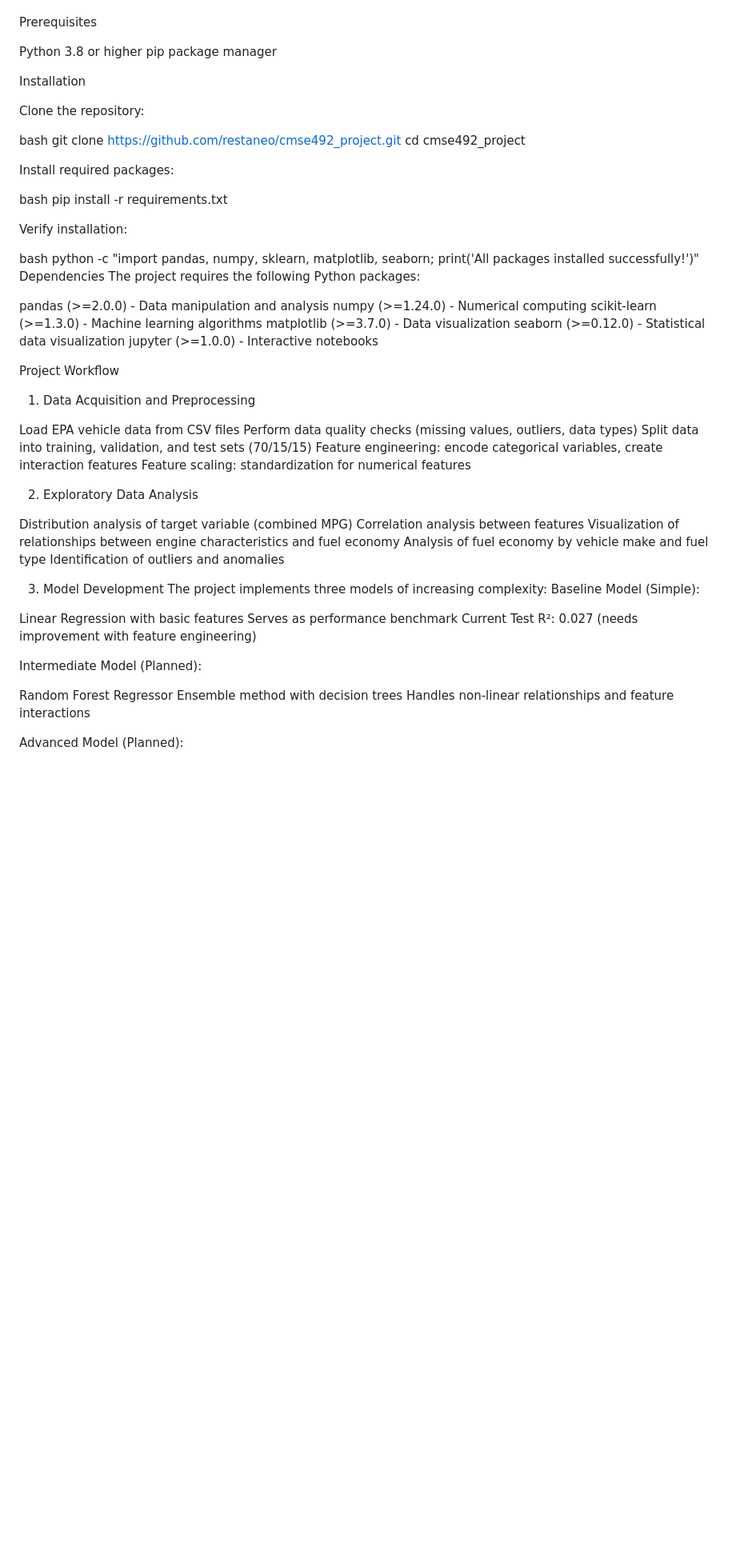
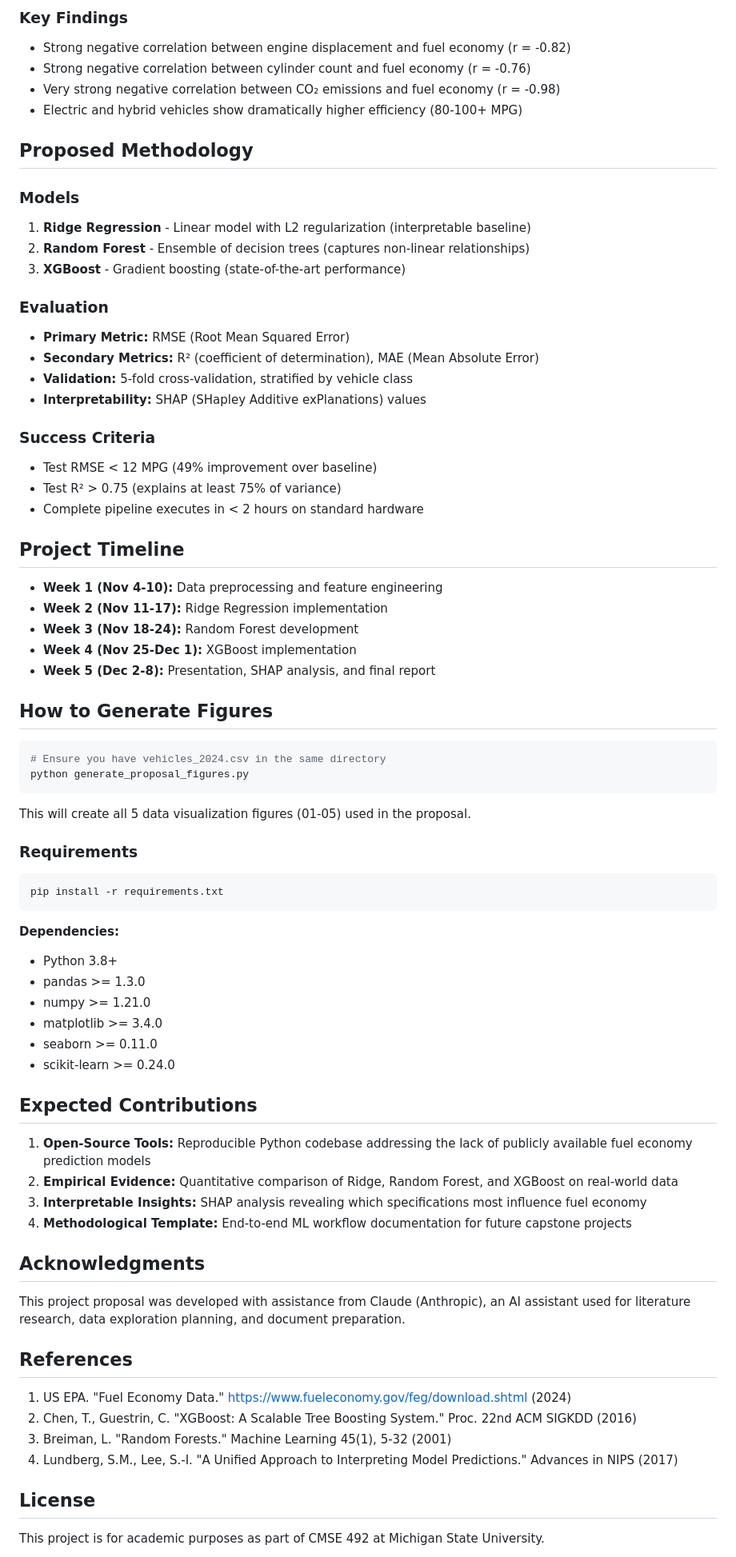
Before and after one commit to restaneo/cmse492_project, a Markdown page: README.md, the part around one of its changes. Shown at 80% size. GitHub-like rendering; blank space fills up the shorter version.

Commit message:
Update README.md
update based on new info in the proposal

````diff
--- a/README.md
+++ b/README.md
@@ -45,64 +61,77 @@ Cylinder Range: 3 - 12 cylinders
 
+### Key Findings
+- Strong negative correlation between engine displacement and fuel economy (r = -0.82)
+- Strong negative correlation between cylinder count and fuel economy (r = -0.76)
+- Very strong negative correlation between CO₂ emissions and fuel economy (r = -0.98)
+- Electric and hybrid vehicles show dramatically higher efficiency (80-100+ MPG)
 
-Prerequisites
+## Proposed Methodology
 
-Python 3.8 or higher
-pip package manager
+### Models
+1. **Ridge Regression** - Linear model with L2 regularization (interpretable baseline)
+2. **Random Forest** - Ensemble of decision trees (captures non-linear relationships)
+3. **XGBoost** - Gradient boosting (state-of-the-art performance)
 
-Installation
+### Evaluation
+- **Primary Metric:** RMSE (Root Mean Squared Error)
+- **Secondary Metrics:** R² (coefficient of determination), MAE (Mean Absolute Error)
+- **Validation:** 5-fold cross-validation, stratified by vehicle class
+- **Interpretability:** SHAP (SHapley Additive exPlanations) values
 
-Clone the repository:
+### Success Criteria
+- Test RMSE < 12 MPG (49% improvement over baseline)
+- Test R² > 0.75 (explains at least 75% of variance)
+- Complete pipeline executes in < 2 hours on standard hardware
 
-bash   git clone https://github.com/restaneo/cmse492_project.git
-   cd cmse492_project
+## Project Timeline
 
-Install required packages:
+- **Week 1 (Nov 4-10):** Data preprocessing and feature engineering
+- **Week 2 (Nov 11-17):** Ridge Regression implementation
+- **Week 3 (Nov 18-24):** Random Forest development
+- **Week 4 (Nov 25-Dec 1):** XGBoost implementation
+- **Week 5 (Dec 2-8):** Presentation, SHAP analysis, and final report
 
-bash   pip install -r requirements.txt
+## How to Generate Figures
 
-Verify installation:
+```bash
+# Ensure you have vehicles_2024.csv in the same directory
+python generate_proposal_figures.py
+```
 
-bash   python -c "import pandas, numpy, sklearn, matplotlib, seaborn; print('All packages installed successfully!')"
-Dependencies
-The project requires the following Python packages:
+This will create all 5 data visualization figures (01-05) used in the proposal.
 
-pandas (>=2.0.0) - Data manipulation and analysis
-numpy (>=1.24.0) - Numerical computing
-scikit-learn (>=1.3.0) - Machine learning algorithms
-matplotlib (>=3.7.0) - Data visualization
-seaborn (>=0.12.0) - Statistical data visualization
-jupyter (>=1.0.0) - Interactive notebooks
+### Requirements
+```bash
+pip install -r requirements.txt
+```
 
-Project Workflow
-1. Data Acquisition and Preprocessing
+**Dependencies:**
+- Python 3.8+
+- pandas >= 1.3.0
+- numpy >= 1.21.0
+- matplotlib >= 3.4.0
+- seaborn >= 0.11.0
+- scikit-learn >= 0.24.0
 
-Load EPA vehicle data from CSV files
-Perform data quality checks (missing values, outliers, data types)
-Split data into training, validation, and test sets (70/15/15)
-Feature engineering: encode categorical variables, create interaction features
-Feature scaling: standardization for numerical features
+## Expected Contributions
 
-2. Exploratory Data Analysis
+1. **Open-Source Tools:** Reproducible Python codebase addressing the lack of publicly available fuel economy prediction models
+2. **Empirical Evidence:** Quantitative comparison of Ridge, Random Forest, and XGBoost on real-world data
+3. **Interpretable Insights:** SHAP analysis revealing which specifications most influence fuel economy
+4. **Methodological Template:** End-to-end ML workflow documentation for future capstone projects
 
-Distribution analysis of target variable (combined MPG)
-Correlation analysis between features
-Visualization of relationships between engine characteristics and fuel economy
-Analysis of fuel economy by vehicle make and fuel type
-Identification of outliers and anomalies
+## Acknowledgments
 
-3. Model Development
-The project implements three models of increasing complexity:
-Baseline Model (Simple):
+This project proposal was developed with assistance from Claude (Anthropic), an AI assistant used for literature research, data exploration planning, and document preparation.
 
-Linear Regression with basic features
-Serves as performance benchmark
-Current Test R²: 0.027 (needs improvement with feature engineering)
+## References
 
-Intermediate Model (Planned):
+1. US EPA. "Fuel Economy Data." https://www.fueleconomy.gov/feg/download.shtml (2024)
+2. Chen, T., Guestrin, C. "XGBoost: A Scalable Tree Boosting System." Proc. 22nd ACM SIGKDD (2016)
+3. Breiman, L. "Random Forests." Machine Learning 45(1), 5-32 (2001)
+4. Lundberg, S.M., Lee, S.-I. "A Unified Approach to Interpreting Model Predictions." Advances in NIPS (2017)
 
-Random Forest Regressor
-Ensemble method with decision trees
-Handles non-linear relationships and feature interactions
+## License
 
-Advanced Model (Planned):
+This project is for academic purposes as part of CMSE 492 at Michigan State University.
 
````
Also changed, not shown: other parts of README.md (+50 -86 lines).
